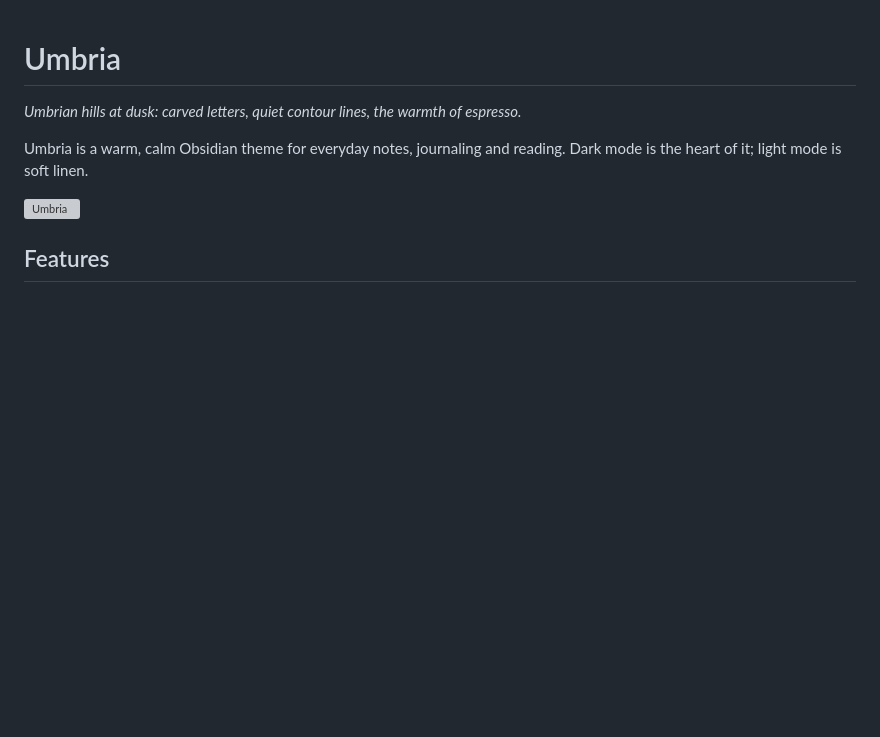
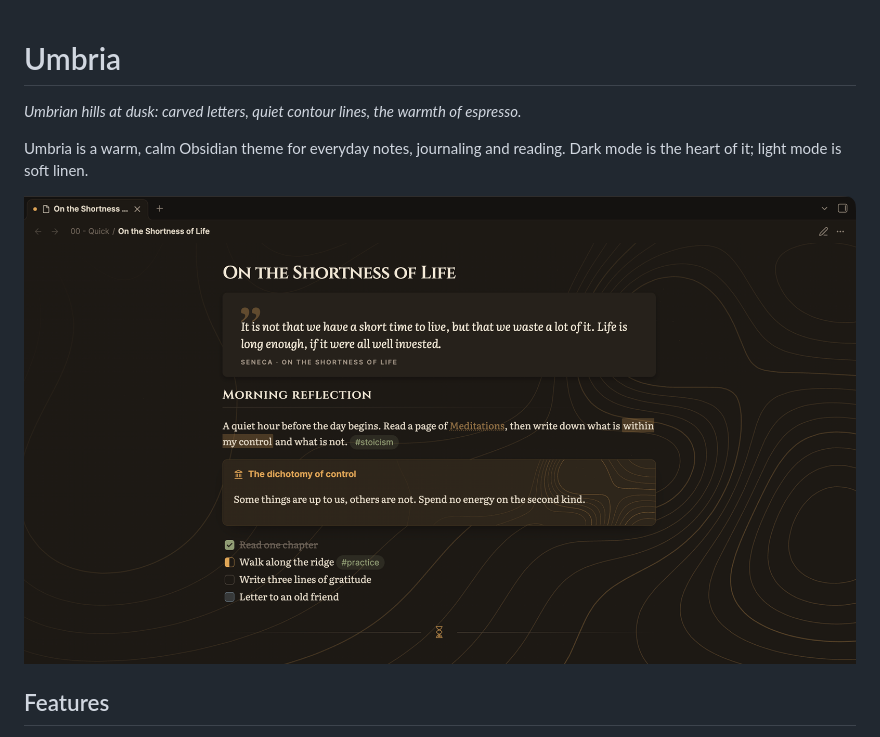
Before and after one commit to cmdhertel/obsidian-umbria, a Markdown page: README.md, the part around the change. Drawn GitHub-style; pictures changed too: preview.png (added); blank space fills up the shorter version; grey boxes are pictures that could not be loaded.

Commit message:
Add screenshot (store) and preview (README)
Co-Authored-By: Claude Opus 5.5 <noreply@anthropic.com>

```diff
--- a/README.md
+++ b/README.md
@@ -5,7 +5,7 @@
 Umbria is a warm, calm Obsidian theme for everyday notes, journaling and reading.
 Dark mode is the heart of it; light mode is soft linen.
 
-![Umbria](screenshot.png)
+![Umbria](preview.png)
 
 ## Features
 
```
Also changed, not shown: screenshot.png (added).
